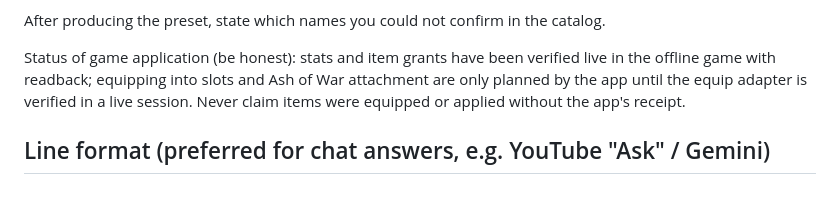
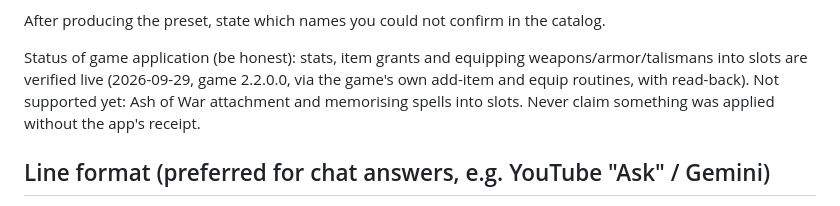
Before and after one commit to yavuzselimcandan/elden-ring-build-studio, a Markdown page: skills/elden-ring-build-config/SKILL.md, the part around the change. GitHub-like rendering.

Commit message:
Skill: state what is verified live now
Co-Authored-By: Claude Opus 5.5 <noreply@anthropic.com>

```diff
--- a/skills/elden-ring-build-config/SKILL.md
+++ b/skills/elden-ring-build-config/SKILL.md
@@ -38,7 +38,7 @@ Rules:
 
 After producing the preset, state which names you could not confirm in the catalog.
 
-Status of game application (be honest): stats and item grants have been verified live in the offline game with readback; equipping into slots and Ash of War attachment are only planned by the app until the equip adapter is verified in a live session. Never claim items were equipped or applied without the app's receipt.
+Status of game application (be honest): stats, item grants and equipping weapons/armor/talismans into slots are verified live (2026-09-29, game 2.2.0.0, via the game's own add-item and equip routines, with read-back). Not supported yet: Ash of War attachment and memorising spells into slots. Never claim something was applied without the app's receipt.
 
 ## Line format (preferred for chat answers, e.g. YouTube "Ask" / Gemini)
 
```
